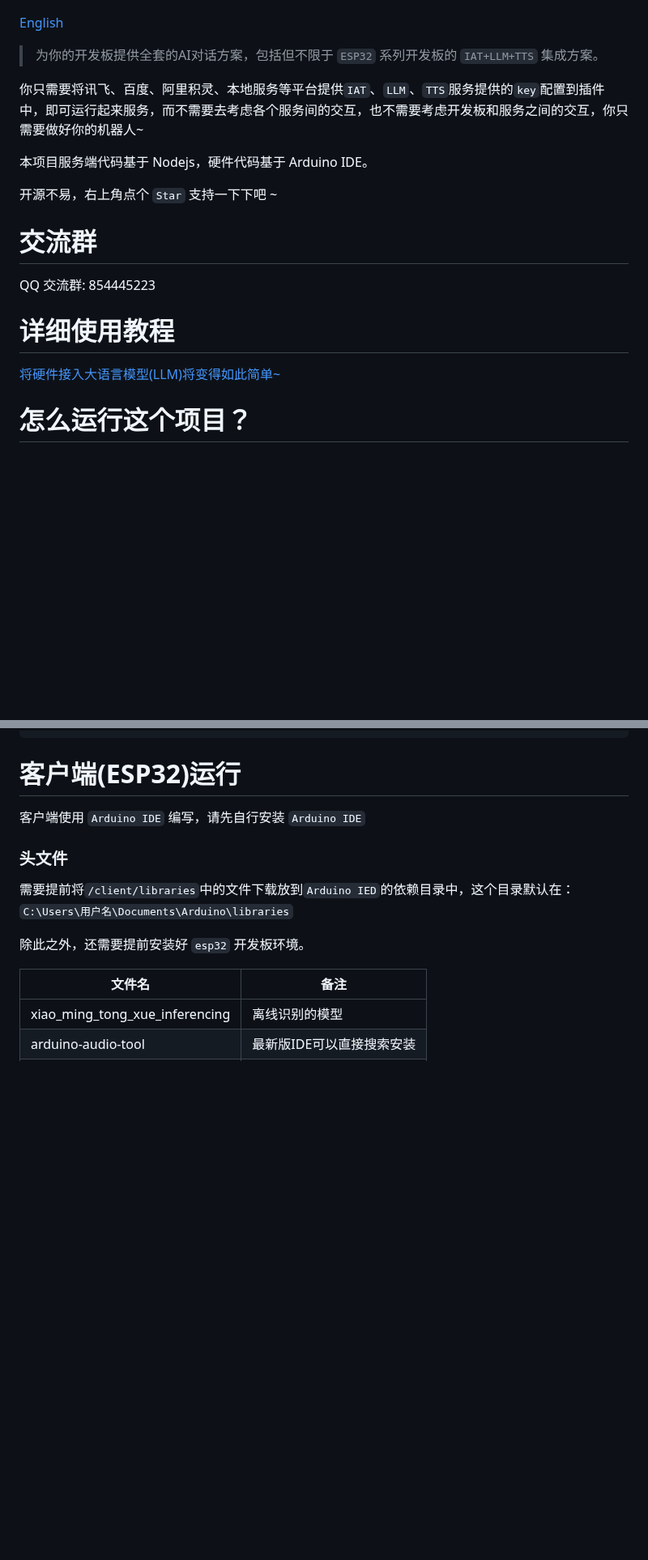
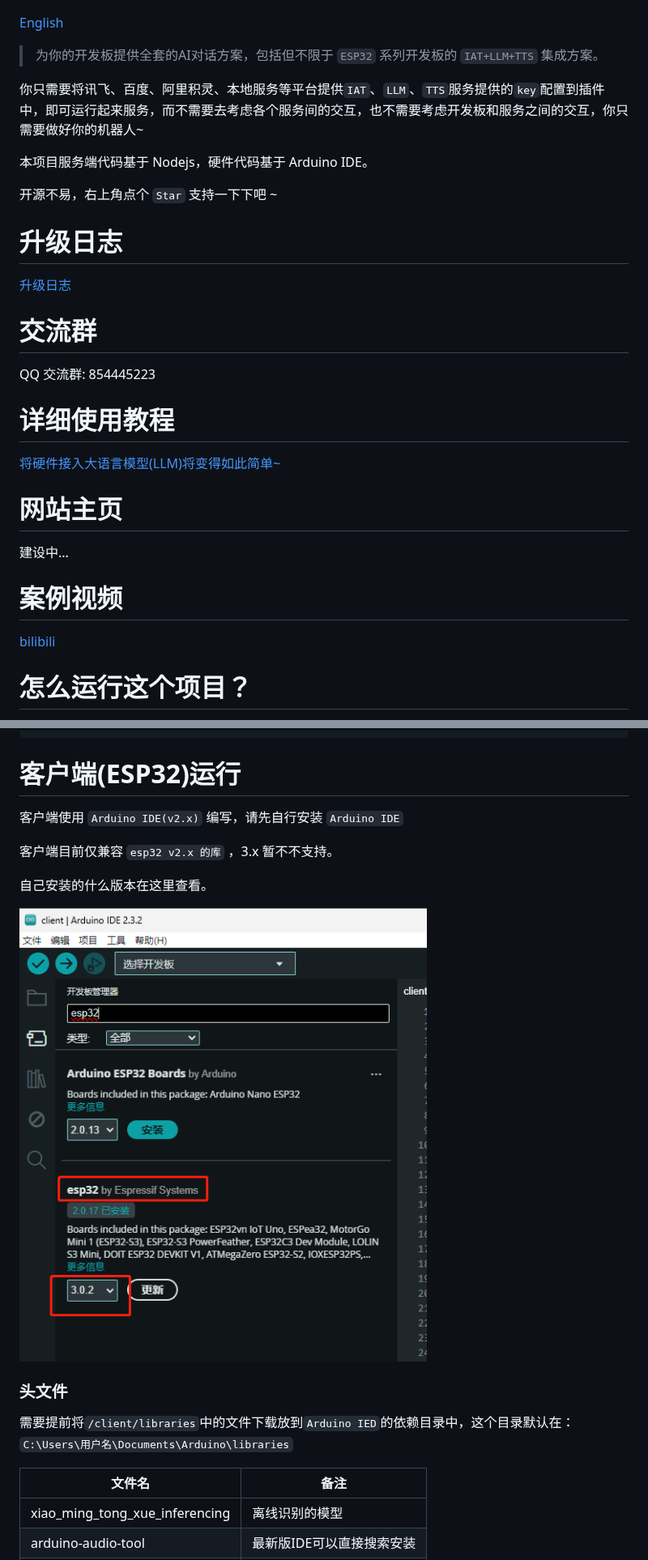
Before and after one commit to wangzongming/esp-ai, a Markdown page: readme.md, 2 parts joined by grey strips. Shown at 81% size. Drawn GitHub-style; pictures changed too: image.png (added); blank space fills up the shorter version.

```diff
--- a/readme.md
+++ b/readme.md
@@ -5,6 +5,7 @@
 ![logo.png](./logo.png)
 
 <a href="./readme_english.md">English</a>
+
 
 > 为你的开发板提供全套的AI对话方案，包括但不限于 `ESP32` 系列开发板的 `IAT+LLM+TTS` 集成方案。
 
@@ -14,11 +15,20 @@
 
 开源不易，右上角点个 `Star` 支持一下下吧 ~
 
+# 升级日志
+<a href="./version-log.md">升级日志</a>
+
 # 交流群
 QQ 交流群: 854445223
 
 # 详细使用教程
 [将硬件接入大语言模型(LLM)将变得如此简单~](https://juejin.cn/post/7384704245495234594)
+
+# 网站主页
+建设中...
+
+# 案例视频
+[bilibili](https://www.bilibili.com/video/BV1xS421o7hi/#reply1505985392)
 
 # 怎么运行这个项目？
 
@@ -81,13 +91,18 @@ pm2 start ./index.js -i max
 
 # 客户端(ESP32)运行
 
-客户端使用 `Arduino IDE` 编写，请先自行安装 `Arduino IDE`
+客户端使用 `Arduino IDE(v2.x)` 编写，请先自行安装 `Arduino IDE`
+
+客户端目前仅兼容 `esp32 v2.x 的库` ，3.x 暂不不支持。
+
+自己安装的什么版本在这里查看。
+
+![alt text](image.png)
 
 ### 头文件
 
 需要提前将`/client/libraries`中的文件下载放到`Arduino IED`的依赖目录中，这个目录默认在：`C:\Users\用户名\Documents\Arduino\libraries`
 
-除此之外，还需要提前安装好 `esp32` 开发板环境。
 
 | 文件名 | 备注 |
 | -------- | ------- |
```
Also changed, not shown: other parts of readme.md (+7 -1 lines), readme_english.md (+5 -1 lines), version-log.md (added, +12 -0 lines), 11 other files.
